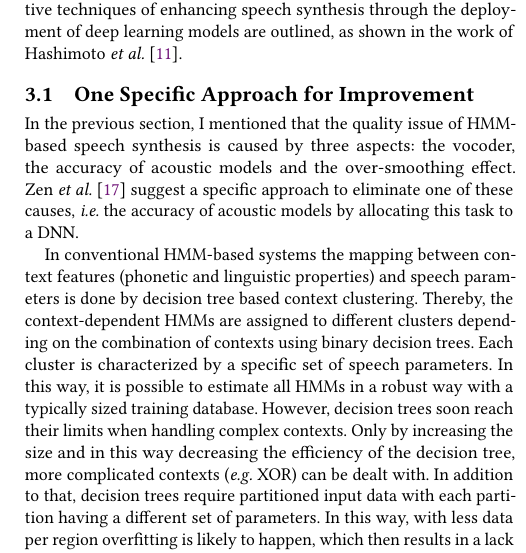
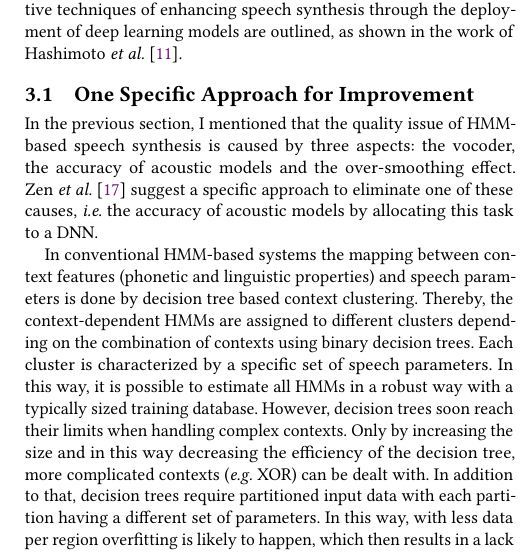
Before and after one commit to hannesb0/deeplearning, a LaTeX paper (main.tex, which reads doc/body.tex): part of one column of page 3 of 6, cut so that both start at the same text. Compiled offline with pdfLaTeX.

Commit message:
fixed two hanging words

```diff
--- a/doc/body.tex
+++ b/doc/body.tex
@@ -80,7 +80,7 @@ In the beginning of this section, one specific approach how to introduce deep le
 \subsection{One Specific Approach for Improvement}
 \label{subsec:deepspss}
 
-In the previous section, I mentioned that the quality issue of \ac{HMM}-based speech synthesis is caused by three aspects: the vocoder, the accuracy of acoustic models and the over-smoothing effect. Zen~\textit{et~al.}~\cite{zen:deepstatistical} suggest a specific approach to eliminate one of these causes, \textit{i.e.} the accuracy of acoustic models by allocating this task to a \ac{DNN}.
+In the previous section, I mentioned that the quality issue of \ac{HMM}-based speech synthesis is caused by three aspects: the vocoder, the accuracy of acoustic models and the over-smoothing effect. Zen~\textit{et~al.}~\cite{zen:deepstatistical} suggest a specific approach to eliminate one of these causes, \textit{i.e.} the accuracy of acoustic models by allocating this task to~a~\ac{DNN}.
 
 In conventional \ac{HMM}-based systems the mapping between context features (phonetic and linguistic properties) and speech parameters is done by decision tree based context clustering. Thereby, the context-dependent \acp{HMM} are assigned to different clusters depending on the combination of contexts using binary decision trees. Each cluster is characterized by a specific set of speech parameters. In this way, it is possible to estimate all \acp{HMM} in a robust way with a typically sized training database. However, decision trees soon reach their limits when handling complex contexts. Only by increasing the size and in this way decreasing the efficiency of the decision tree, more complicated contexts (\textit{e.g.} XOR) can be dealt with. In addition to that, decision trees require partitioned input data with each partition having a different set of parameters. In this way, with less data per region overfitting is likely to happen, which then results in a lack of quality. These downsides can be avoided by using a \ac{DNN} instead of multiple decision~trees. Nevertheless, this also introduces two disadvantages: The first one arises in terms of computational power. Both, in the training and in the prediction stage, decision trees require much less operations (total amount and level of complexity) than \acp{DNN}. The second one has to do with the decision process in its basic form. With decision trees a binary question has to be answered, whilst a \ac{DNN} consists of weighted neurons, which use non-linear activation functions (\textit{e.g.} sigmoid, tanh, ReLU~\cite{chung:activation}) to determine their state. As consequence, interpretable rules are far easier to produce with decision trees than with \acp{DNN}.
 In Figure~\ref{fig:dnnspeech}, the structure of a \ac{DNN}-based speech synthesis system is shown. First, a sequence of input features is generated after analyzing the input text. These parameters contain numeric values like the number of words in a sentence or the duration of a phoneme as well as binary answers to questions like ''is the current phoneme \textit{aa}?''. Then, this parameter sequence is fed into the \ac{DNN} where a mapping to output features is deployed by using forward propagation. The \ac{DNN} has to be trained before with pairs of input and output features from a database. In the following steps, the speech parameters are extracted from the statistics of the output features and the voice waveform in turn generated from the speech parameters. This is done in the same way as in the \ac{HMM}-based system. For this system the function blocks of text analysis, parameter generation, and waveform synthesis can be reused from an \ac{HMM}-based system. Only the mapping from input features (\textit{e.g.} linguistic contexts) to output features (spectral and excitation parameters) is implemented in a different way.
```
Also changed, not shown: doc/body.tex (2 more changed lines).
